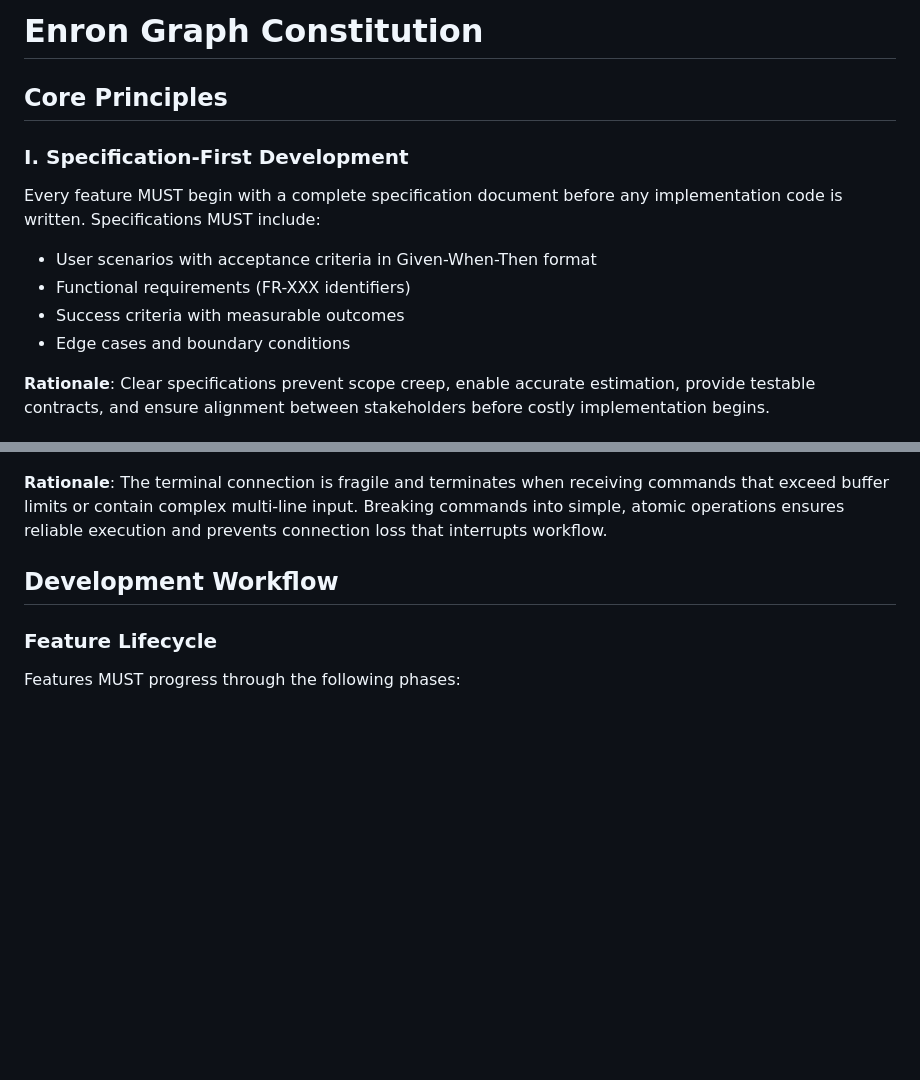
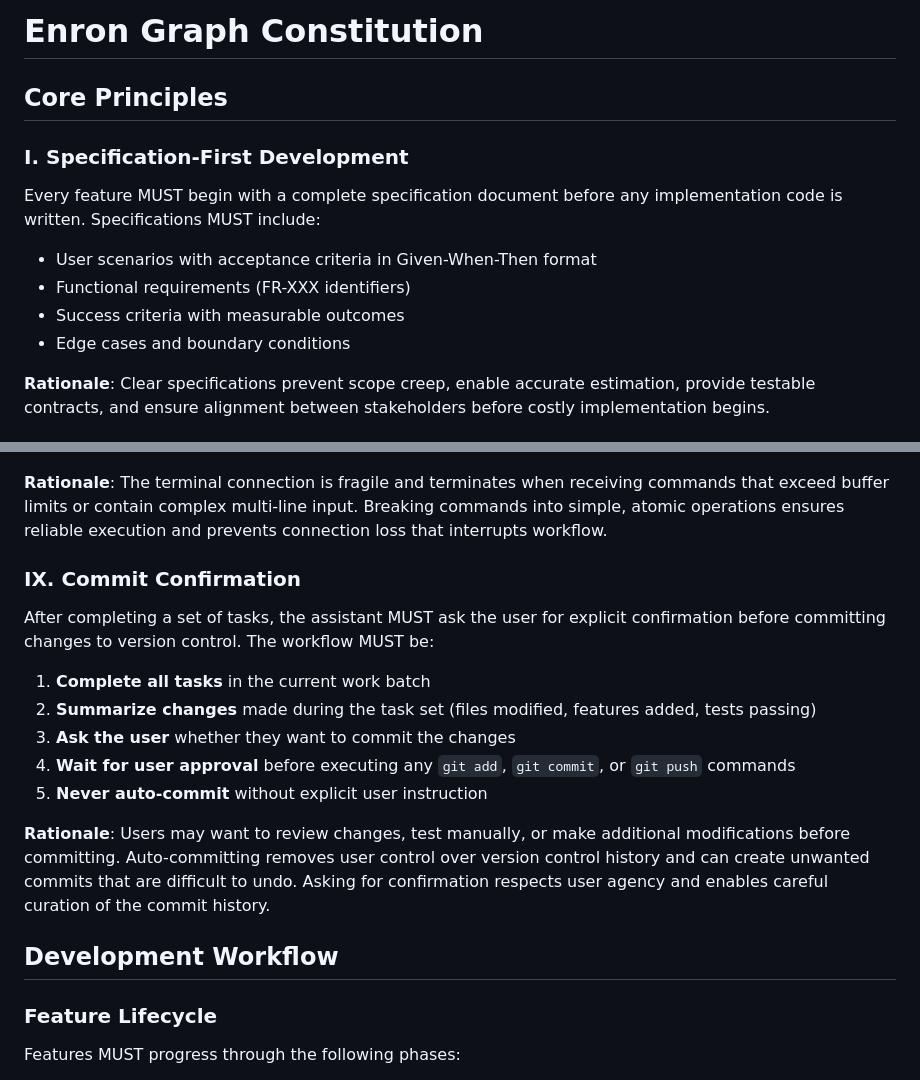
Before and after one commit to Blogem/enron-graph, a Markdown page: .specify/memory/constitution.md, 2 parts joined by grey strips. Rendered like a GitHub page; blank space fills up the shorter version.

Commit message:
docs: amend constitution to v1.3.0 (add commit confirmation principle)
Add Principle IX requiring assistant to request user confirmation

before committing changes to version control. Ensures user maintains

control over git history and can review/test before committing.

```diff
--- a/.specify/memory/constitution.md
+++ b/.specify/memory/constitution.md
@@ -1,22 +1,22 @@
 <!--
 SYNC IMPACT REPORT
 ==================
-Version Change: 1.1.0 → 1.2.0
+Version Change: 1.2.0 → 1.3.0
 Change Type: MINOR - New principle added
 Modified Principles: N/A
 Added Sections:
-  - Principle VIII: Terminal Command Discipline (new)
+  - Principle IX: Commit Confirmation (new)
 Removed Sections: N/A
 
-Reason for Amendment: Prevent terminal connection breaks caused by large multi-line commands.
-Pattern observed: Commands with heredocs, long strings, or >200 chars cause terminal disconnection.
-Solution: Use file creation tools for complex content, split commands into atomic operations.
+Reason for Amendment: Enforce user control over version control operations.
+Pattern observed: Assistant should never auto-commit changes without explicit user approval.
+Solution: Require explicit user confirmation after completing task sets before running git commit.
 
 Templates Status:
 ✅ plan-template.md - Constitution Check section aligns with all principles
 ✅ spec-template.md - User story structure supports Spec-First and Independent Testing
 ✅ tasks-template.md - Phase structure supports TDD and story-based implementation
-✅ Command files - No changes required (command discipline is implementation detail)
+✅ Command files - No changes required (commit discipline is implementation detail)
 
 Follow-up TODOs: None
 ==================
@@ -136,6 +136,22 @@ When executing commands in the terminal, the following rules MUST be strictly ob
 buffer limits or contain complex multi-line input. Breaking commands into simple, atomic operations
 ensures reliable execution and prevents connection loss that interrupts workflow.
 
+### IX. Commit Confirmation
+
+After completing a set of tasks, the assistant MUST ask the user for explicit confirmation before
+committing changes to version control. The workflow MUST be:
+
+1. **Complete all tasks** in the current work batch
+2. **Summarize changes** made during the task set (files modified, features added, tests passing)
+3. **Ask the user** whether they want to commit the changes
+4. **Wait for user approval** before executing any `git add`, `git commit`, or `git push` commands
+5. **Never auto-commit** without explicit user instruction
+
+**Rationale**: Users may want to review changes, test manually, or make additional modifications before
+committing. Auto-committing removes user control over version control history and can create unwanted
+commits that are difficult to undo. Asking for confirmation respects user agency and enables careful
+curation of the commit history.
+
 ## Development Workflow
 
 ### Feature Lifecycle
```
Also changed, not shown: other parts of .specify/memory/constitution.md (+1 -1 lines).
